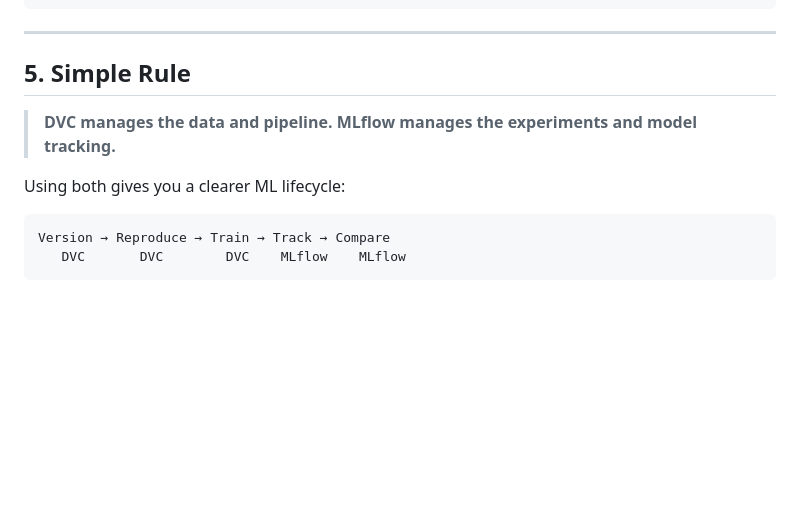
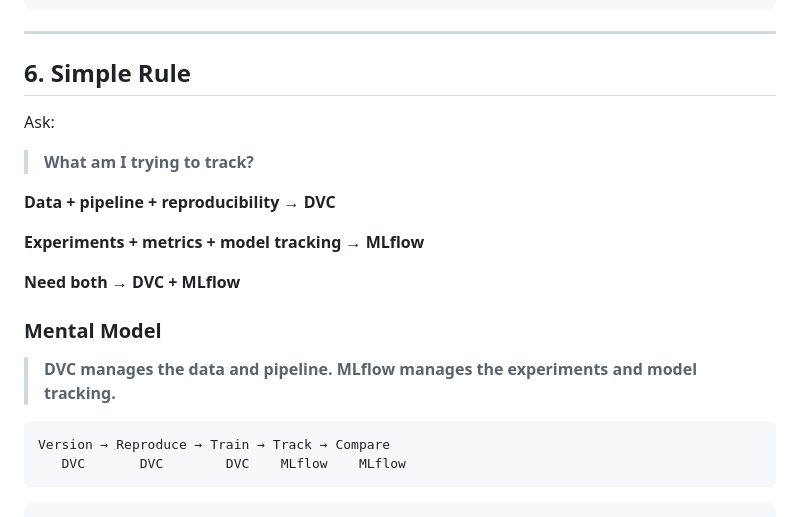
Before and after one commit to ENNOUAMANE/dvc-practice, a Markdown page: mlflow-dvc.md, the part around one of its changes. Drawn GitHub-style; blank space fills up the shorter version.

````diff
--- a/mlflow-dvc.md
+++ b/mlflow-dvc.md
@@ -124,14 +161,24 @@ run configuration
 
 ---
 
-## 5. Simple Rule
+## 6. Simple Rule
 
-> **DVC manages the data and pipeline.**
-> **MLflow manages the experiments and model tracking.**
+Ask:
 
-Using both gives you a clearer ML lifecycle:
+> **What am I trying to track?**
+
+**Data + pipeline + reproducibility → DVC**
+
+**Experiments + metrics + model tracking → MLflow**
+
+**Need both → DVC + MLflow**
+
+### Mental Model
+
+> **DVC manages the data and pipeline. MLflow manages the experiments and model tracking.**
 
 ```text
 Version → Reproduce → Train → Track → Compare
    DVC       DVC        DVC    MLflow    MLflow
 ```
+```
````
Also changed, not shown: other parts of mlflow-dvc.md (+55 -18 lines).
